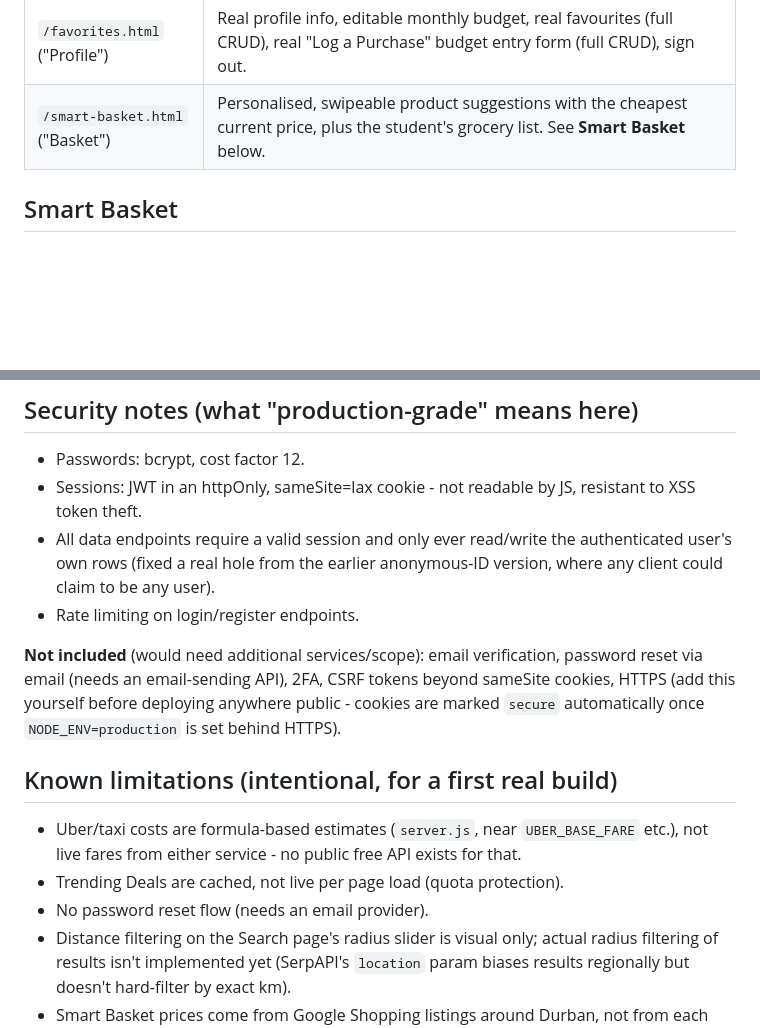
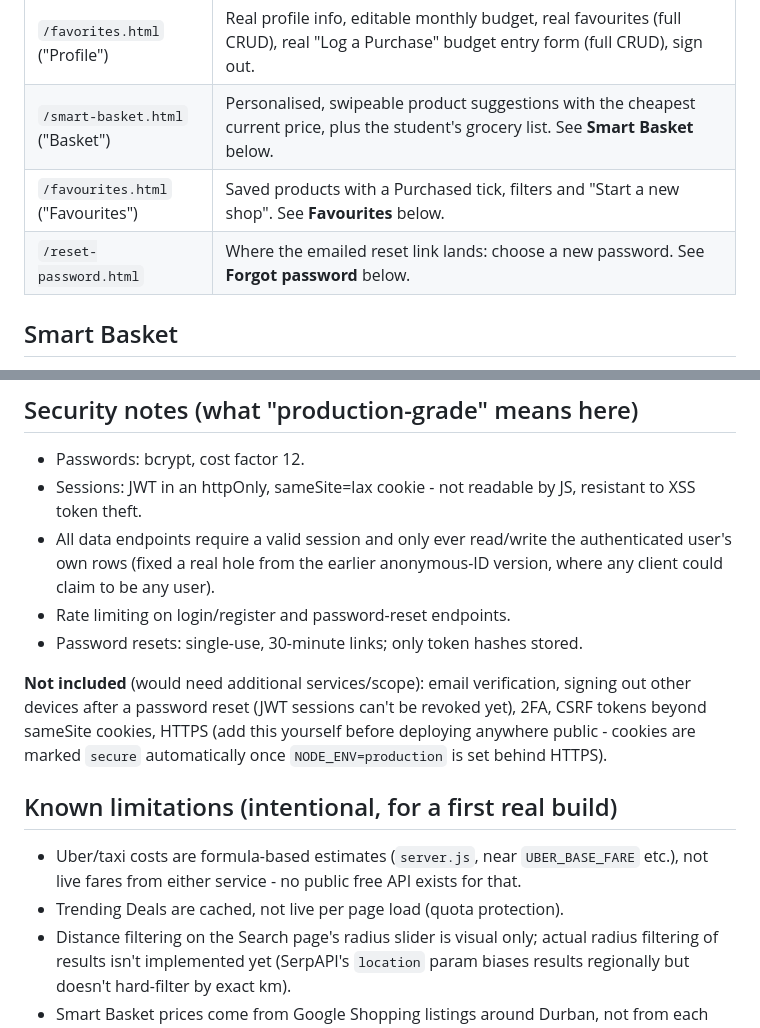
Before and after one commit to ADUBUDGET/Edubudte-AII, a Markdown page: README.md, 2 parts joined by grey strips. GitHub-like rendering; blank space fills up the shorter version.

```diff
--- a/README.md
+++ b/README.md
@@ -70,6 +70,8 @@ categories and stores the real results.
 | `/analytics.html` ("Budget") | Real budget health score, real 7-day spending chart, real category breakdown, one real AI-generated insight from your actual spending. |
 | `/favorites.html` ("Profile") | Real profile info, editable monthly budget, real favourites (full CRUD), real "Log a Purchase" budget entry form (full CRUD), sign out. |
 | `/smart-basket.html` ("Basket") | Personalised, swipeable product suggestions with the cheapest current price, plus the student's grocery list. See **Smart Basket** below. |
+| `/favourites.html` ("Favourites") | Saved products with a Purchased tick, filters and "Start a new shop". See **Favourites** below. |
+| `/reset-password.html` | Where the emailed reset link lands: choose a new password. See **Forgot password** below. |
 
 ## Smart Basket
 
@@ -125,10 +189,11 @@ database, API keys or network are needed.
 - All data endpoints require a valid session and only ever read/write the authenticated
   user's own rows (fixed a real hole from the earlier anonymous-ID version, where any
   client could claim to be any user).
-- Rate limiting on login/register endpoints.
+- Rate limiting on login/register and password-reset endpoints.
+- Password resets: single-use, 30-minute links; only token hashes stored.
 
-**Not included** (would need additional services/scope): email verification, password
-reset via email (needs an email-sending API), 2FA, CSRF tokens beyond sameSite cookies,
+**Not included** (would need additional services/scope): email verification, signing out
+other devices after a password reset (JWT sessions can't be revoked yet), 2FA, CSRF tokens beyond sameSite cookies,
 HTTPS (add this yourself before deploying anywhere public - cookies are marked `secure`
 automatically once `NODE_ENV=production` is set behind HTTPS).
 
@@ -137,7 +202,6 @@ automatically once `NODE_ENV=production` is set behind HTTPS).
 - Uber/taxi costs are formula-based estimates (`server.js`, near `UBER_BASE_FARE` etc.),
   not live fares from either service - no public free API exists for that.
 - Trending Deals are cached, not live per page load (quota protection).
-- No password reset flow (needs an email provider).
 - Distance filtering on the Search page's radius slider is visual only; actual radius
   filtering of results isn't implemented yet (SerpAPI's `location` param biases
   results regionally but doesn't hard-filter by exact km).
```
Also changed, not shown: other parts of README.md (+66 -4 lines).
